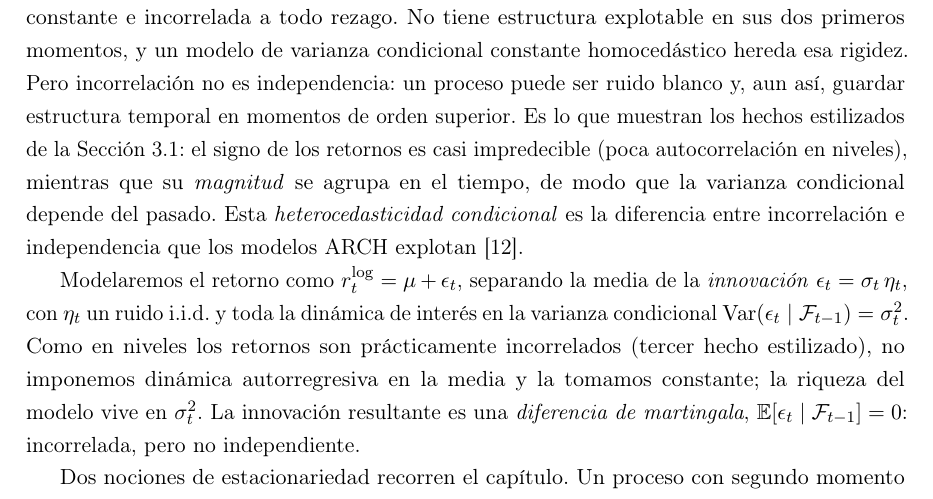
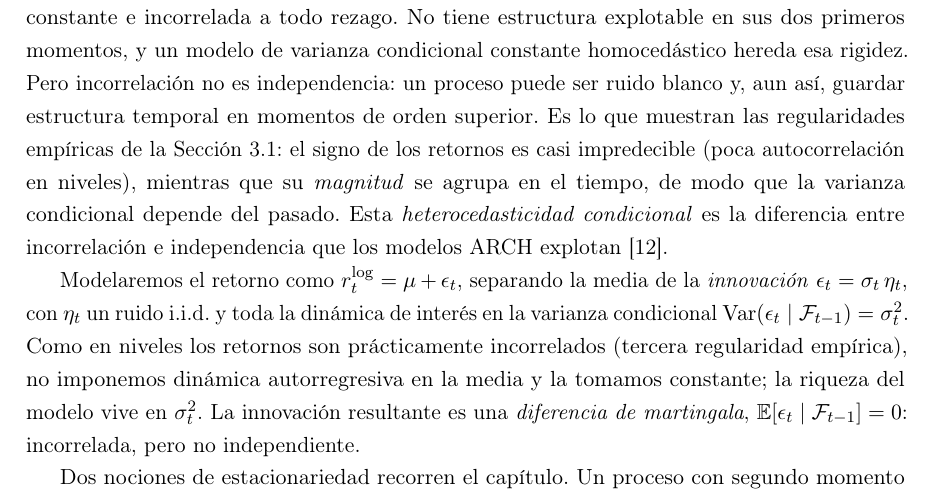
Before and after one commit to RaquelGarciah/Real-time-statistical-supervision-of-an-AI-trading-agent, a LaTeX thesis (tesis/main.tex, which reads tesis/chapters/03_marco_teorico.tex): part of page 18 of 51, cut so that both start at the same text. Compiled offline with pdfLaTeX.

Commit message:
wip(tesis): autosave 2026-06-18 19:27

```diff
--- a/tesis/chapters/03_marco_teorico.tex
+++ b/tesis/chapters/03_marco_teorico.tex
@@ -294,9 +294,9 @@ Una serie de retornos financieros es una realización de un \emph{proceso estoc
 \]
 donde $\mathcal{F}_{t-1}$ es la \emph{filtración}, la $\sigma$-álgebra generada por el pasado hasta $t-1$. Modelar las distribuciones condicionales es, por tanto, modelar la conjunta, y es lo que da pie a la verosimilitud condicional de la Sección~\ref{sec:garch-mv}. El objeto central son su media y su varianza condicionales, $\E[\reglog \mid \mathcal{F}_{t-1}]$ y $\Var(\reglog \mid \mathcal{F}_{t-1})$, frente a sus versiones \emph{incondicionales} $\E[\reglog]$ y $\Var(\reglog)$, que no dependen del instante t y nos dan información del comportamiento de la serie \cite{hamilton1994, tsay2010}.
 
-El punto de partida más simple es el \emph{ruido blanco}: una sucesión de media cero, varianza constante e incorrelada a todo rezago. No tiene estructura explotable en sus dos primeros momentos, y un modelo de varianza condicional constante homocedástico hereda esa rigidez. Pero incorrelación no es independencia: un proceso puede ser ruido blanco y, aun así, guardar estructura temporal en momentos de orden superior. Es lo que muestran los hechos estilizados de la Sección~\ref{sec:preliminares}: el signo de los retornos es casi impredecible (poca autocorrelación en niveles), mientras que su \emph{magnitud} se agrupa en el tiempo, de modo que la varianza condicional depende del pasado. Esta \emph{heterocedasticidad condicional} es la diferencia entre incorrelación e independencia que los modelos ARCH explotan \cite{cont2001}.
+El punto de partida más simple es el \emph{ruido blanco}: una sucesión de media cero, varianza constante e incorrelada a todo rezago. No tiene estructura explotable en sus dos primeros momentos, y un modelo de varianza condicional constante homocedástico hereda esa rigidez. Pero incorrelación no es independencia: un proceso puede ser ruido blanco y, aun así, guardar estructura temporal en momentos de orden superior. Es lo que muestran las regularidades empíricas de la Sección~\ref{sec:preliminares}: el signo de los retornos es casi impredecible (poca autocorrelación en niveles), mientras que su \emph{magnitud} se agrupa en el tiempo, de modo que la varianza condicional depende del pasado. Esta \emph{heterocedasticidad condicional} es la diferencia entre incorrelación e independencia que los modelos ARCH explotan \cite{cont2001}.
 
-Modelaremos el retorno como $\reglog = \mu + \epsilon_t$, separando la media de la \emph{innovación} $\epsilon_t = \sigmat\, \eta_t$, con $\eta_t$ un ruido i.i.d. y toda la dinámica de interés en la varianza condicional $\Var(\epsilon_t \mid \mathcal{F}_{t-1}) = \sigmat^2$. Como en niveles los retornos son prácticamente incorrelados (tercer hecho estilizado), no imponemos dinámica autorregresiva en la media y la tomamos constante; la riqueza del modelo vive en $\sigmat^2$. La innovación resultante es una \emph{diferencia de martingala}, $\E[\epsilon_t \mid \mathcal{F}_{t-1}] = 0$: incorrelada, pero no independiente.
+Modelaremos el retorno como $\reglog = \mu + \epsilon_t$, separando la media de la \emph{innovación} $\epsilon_t = \sigmat\, \eta_t$, con $\eta_t$ un ruido i.i.d. y toda la dinámica de interés en la varianza condicional $\Var(\epsilon_t \mid \mathcal{F}_{t-1}) = \sigmat^2$. Como en niveles los retornos son prácticamente incorrelados (tercera regularidad empírica), no imponemos dinámica autorregresiva en la media y la tomamos constante; la riqueza del modelo vive en $\sigmat^2$. La innovación resultante es una \emph{diferencia de martingala}, $\E[\epsilon_t \mid \mathcal{F}_{t-1}] = 0$: incorrelada, pero no independiente.
 
 Dos nociones de estacionariedad recorren el capítulo. Un proceso con segundo momento finito es \emph{estacionario en covarianza} (o débilmente estacionario) si su media es constante y su autocovarianza $\operatorname{Cov}(r^{\log}_{t},\, r^{\log}_{t+h})$ depende solo del desfase $h$ y no de $t$; es \emph{estrictamente estacionario} si la ley conjunta de cualquier bloque $(r^{\log}_{t_1}, \dots, r^{\log}_{t_k})$ es invariante frente a una traslación común de los índices \cite{brockwell1991}. Bajo segundo momento finito la estricta implica la débil. La estacionariedad en covarianza es la que caracteriza el Teorema~\ref{teo:garch-estac}: modelar la varianza condicional como variable en el tiempo es compatible con que el proceso siga siendo estacionario en covarianza, pues su varianza \emph{incondicional} se mantiene constante siempre que los parámetros cumplan la condición $\alpha+\beta<1$ de ese teorema, aunque la \emph{condicional} fluctúe día a día.
 
```
Also changed, not shown: tesis/chapters/03_marco_teorico.tex (2 more changed lines).
